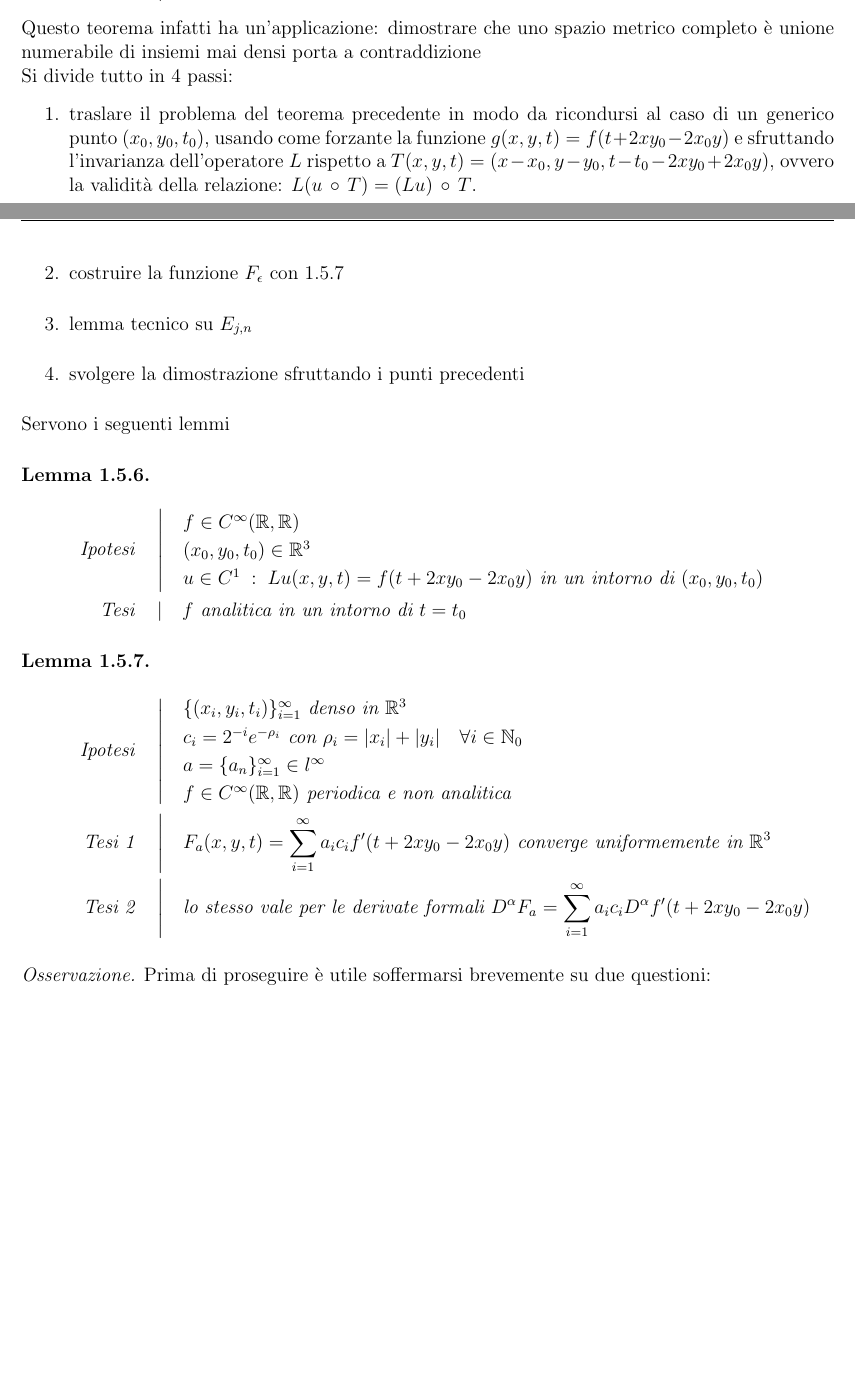
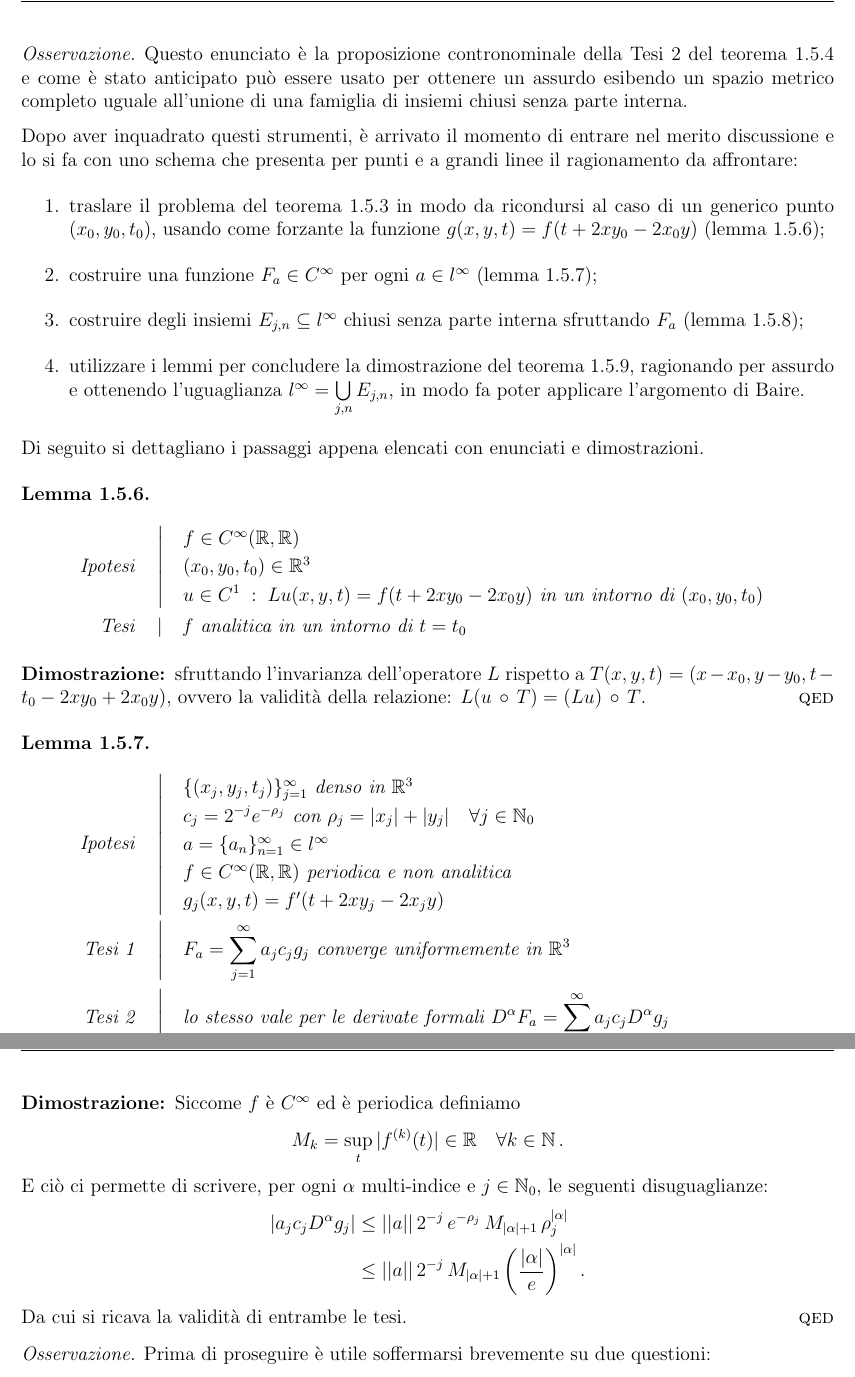
Before and after one commit to alessandropedone/cauchy-kowalevski-theorem, a LaTeX document (main.tex, which reads capitoli/2-cauchy-kovalevski.tex): two parts of pages 10 and 11 of 15 before the commit and two parts of pages 11 and 12 of 16 after it, joined at a grey line, cut at the place of the change, the shorter picture padded with empty space. Compiled offline with pdfLaTeX.

Commit message:
Add files via upload

```diff
--- a/capitoli/2-cauchy-kovalevski.tex
+++ b/capitoli/2-cauchy-kovalevski.tex
@@ -179,23 +193,26 @@ X=\bigcup\limits_{n \in \mathbb{N}} E_n
 }
 {\exists \, n \in N \text{ tale che } \interior{E_n} \neq \emptyset}
 \end{namedtheorem}
-Questo teorema infatti ha un'applicazione: dimostrare che uno spazio metrico completo è unione numerabile di insiemi mai densi porta a contraddizione
 
-Si divide tutto in 4 passi:
+\begin{remark}
+Questo enunciato è la proposizione contronominale della Tesi 2 del teorema \ref{Baire} e come è stato anticipato può essere usato per ottenere un assurdo esibendo un spazio metrico completo uguale all'unione di una famiglia di insiemi chiusi senza parte interna.
+\end{remark}
+
+Dopo aver inquadrato questi strumenti, è arrivato il momento di entrare nel merito discussione e lo si fa con uno schema che presenta per punti e a grandi linee il ragionamento da affrontare:
 \begin{enumerate}
 \item
-traslare il problema del teorema precedente in modo da ricondursi al caso di un generico punto $(x_0,y_0,t_0)$, usando come forzante la funzione $g(x,y,t)=f(t+2xy_0-2x_0y)$ e sfruttando l'invarianza dell'operatore $L$ rispetto a $T(x,y,t)=(x-x_0,y-y_0,t-t_0-2xy_0+2x_0y)$, ovvero la validità della relazione: $L(u \,\circ\, T)=(Lu) \,\circ\, T$.
+traslare il problema del teorema \ref{Lewy} in modo da ricondursi al caso di un generico punto $(x_0,y_0,t_0)$, usando come forzante la funzione $g(x,y,t)=f(t+2xy_0-2x_0y)$ (lemma \ref{lemma-tr});
 \item
-costruire la funzione $F_\epsilon$ con \ref{lemma-serie}
+costruire una funzione $F_{a} \in C^\infty$ per ogni $a \in l^\infty$ (lemma \ref{lemma-serie});
 \item
-lemma tecnico su $E_{j,n}$
+costruire degli insiemi $E_{j,n} \subseteq l^\infty$ chiusi senza parte interna sfruttando $F_{a}$ (lemma \ref{lemma-e});
 \item
-svolgere la dimostrazione sfruttando i punti precedenti
+utilizzare i lemmi per concludere la dimostrazione del teorema \ref{Lewy2}, ragionando per assurdo e ottenendo l'uguaglianza $l^\infty = \bigcup\limits_{j,n} E_{j,n}$, in modo fa poter applicare l'argomento di Baire.
 \end{enumerate}
 
-Servono i seguenti lemmi
+Di seguito si dettagliano i passaggi appena elencati con enunciati e dimostrazioni.
 
-\begin{lemma}
+\begin{lemma}\label{lemma-tr}
 \hpth{
 f \in C^{\infty} (\mathbb{R},\mathbb{R})\\
 (x_0,y_0,t_0)\in \mathbb{R}^3\\
@@ -204,13 +221,18 @@ u\in C^1\;:\;Lu(x,y,t)=f(t+2xy_0-2x_0y) \text{ in un intorno di } (x_0,y_0,t_0)\
 {f \text{ analitica in un intorno di } t=t_0}
 \end{lemma}
 
+\begin{proof}
+sfruttando l'invarianza dell'operatore $L$ rispetto a $T(x,y,t)=(x-x_0,y-y_0,t-t_0-2xy_0+2x_0y)$, ovvero la validità della relazione: $L(u \,\circ\, T)=(Lu) \,\circ\, T$.
+\end{proof}
+
 \begin{lemma} \label{lemma-serie}
 \hpthth{
-\{(x_i,y_i,t_i)\}_{i=1}^{\infty} \text{ denso in } \mathbb{R}^3\\
-c_i=2^{-i}e^{-\rho_i} \text{ con } \rho_i=|x_i|+|y_i| \quad \forall i \in \mathbb{N}_0\\
-a=\{a_n\}_{i=1}^{\infty} \in l^{\infty}\\
-f \in C^{\infty} (\mathbb{R},\mathbb{R}) \text{ periodica e non analitica }
+\{(x_j,y_j,t_j)\}_{j=1}^{\infty} \text{ denso in } \mathbb{R}^3\\
+c_j=2^{-j}e^{-\rho_j} \text{ con } \rho_j=|x_j|+|y_j| \quad \forall j \in \mathbb{N}_0\\
+a=\{a_n\}_{n=1}^{\infty} \in l^{\infty}\\
+f \in C^{\infty} (\mathbb{R},\mathbb{R}) \text{ periodica e non analitica }\\
+g_j(x,y,t)=f'(t+2xy_j-2x_jy)
 }
-{F_a(x,y,t)=\sum_{i=1}^{\infty} a_ic_if'(t+2xy_0-2x_0y) \text{ converge uniformemente in } \mathbb{R}^3}
-{\text{lo stesso vale per le derivate formali } D^{\alpha}F_a=\sum_{i=1}^{\infty} a_ic_iD^{\alpha}f'(t+2xy_0-2x_0y)}
+{F_a=\sum_{j=1}^{\infty} a_jc_jg_j \text{ converge uniformemente in } \mathbb{R}^3}
+{\text{lo stesso vale per le derivate formali } D^{\alpha}F_a=\sum_{i=1}^{\infty} a_jc_jD^{\alpha}g_j}
 \end{lemma}
@@ -217,7 +244,19 @@ f \in C^{\infty} (\mathbb{R},\mathbb{R}) \text{ periodica e non analitica }
+\begin{proof}
+Siccome $f$ è $C^\infty$ ed è periodica definiamo
+\begin{equation*}
+M_k=\sup_t|f^{(k)}(t)| \in \mathbb{R} \quad \forall k \in \mathbb{N}\, .
+\end{equation*}
+E ciò ci permette di scrivere, per ogni $\alpha$ multi-indice e $j\in \mathbb{N}_0$, le seguenti disuguaglianze:
+\begin{align*}
+|a_jc_jD^{\alpha}g_j| &\leq ||a|| \, 2^{-j} \, e^{-\rho_j} \, M_{| \alpha |+1} \, \rho_j^{| \alpha |}\\
+&\leq ||a|| \, 2^{-j} \, M_{| \alpha |+1} \left(\frac{| \alpha |}{e}\right)^{| \alpha |}.
+\end{align*}
+Da cui si ricava la validità di entrambe le tesi.
+\end{proof}
 
 \begin{remark}
 Prima di proseguire è utile soffermarsi brevemente su due questioni:
 \begin{itemize}
 \item
-$l^{\infty}$ è una spazio di Banach se dotato della norma: $||b||_\infty=\sup_i|b_i|$ per ogni $b \in l^{\infty}$;
+$l^{\infty}$ è una spazio di Banach se dotato della norma: $||b||_\infty=\sup_n|b_n|$ per ogni $b \in l^{\infty}$;
 \item
```
Also changed, not shown: bibliografia.bib (+10 -0 lines), main.pdf, capitoli/2-cauchy-kovalevski.tex (83 more changed lines).
